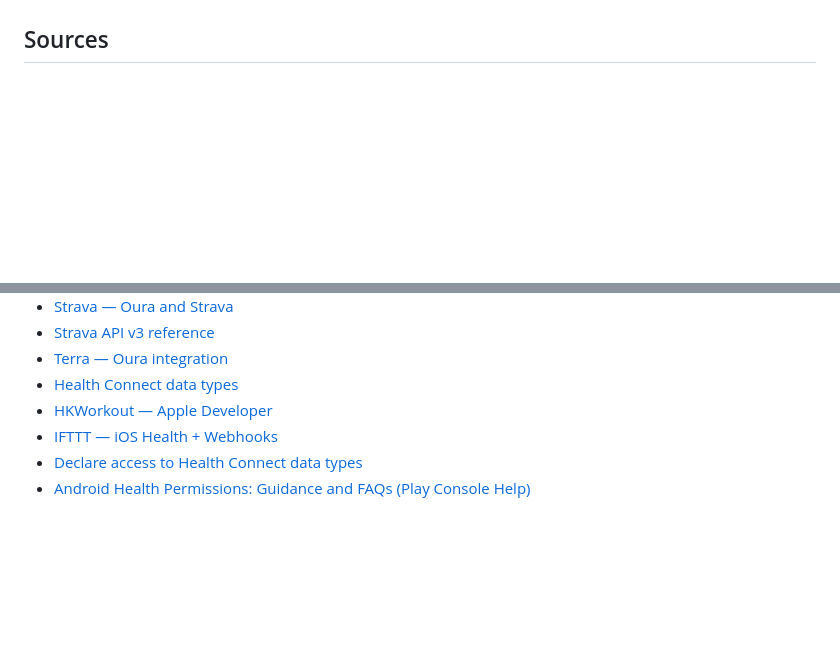
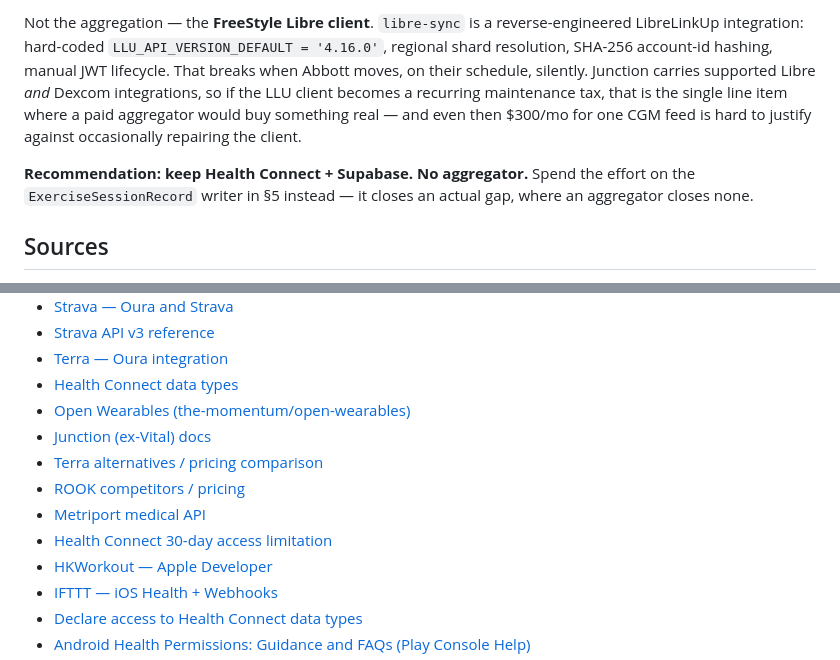
Before and after one commit to doronperetz/coach-report, a Markdown page: docs/oura-write-paths.md, 2 parts joined by grey strips. Rendered like a GitHub page; blank space fills up the shorter version.

```diff
--- a/docs/oura-write-paths.md
+++ b/docs/oura-write-paths.md
@@ -301,3 +387,16 @@ coach report, this is effort spent making a second system agree with the first.
+Not the aggregation — the **FreeStyle Libre client**. `libre-sync` is a
+reverse-engineered LibreLinkUp integration: hard-coded `LLU_API_VERSION_DEFAULT
+= '4.16.0'`, regional shard resolution, SHA-256 account-id hashing, manual JWT
+lifecycle. That breaks when Abbott moves, on their schedule, silently. Junction
+carries supported Libre *and* Dexcom integrations, so if the LLU client becomes
+a recurring maintenance tax, that is the single line item where a paid
+aggregator would buy something real — and even then $300/mo for one CGM feed is
+hard to justify against occasionally repairing the client.
+
+**Recommendation: keep Health Connect + Supabase. No aggregator.** Spend the
+effort on the `ExerciseSessionRecord` writer in §5 instead — it closes an
+actual gap, where an aggregator closes none.
+
 ## Sources
 
 - Oura OpenAPI spec: `https://cloud.ouraring.com/v2/static/json/openapi-1.37.json` (via `https://cloud.ouraring.com/v2/docs`)
@@ -312,6 +411,12 @@ coach report, this is effort spent making a second system agree with the first.
 - [Strava API v3 reference](https://developers.strava.com/docs/reference/)
 - [Terra — Oura integration](https://tryterra.co/integrations/oura)
 - [Health Connect data types](https://developer.android.com/health-and-fitness/health-connect/data-types)
+- [Open Wearables (the-momentum/open-wearables)](https://github.com/the-momentum/open-wearables)
+- [Junction (ex-Vital) docs](https://docs.junction.com/home/welcome)
+- [Terra alternatives / pricing comparison](https://sahha.ai/compare/terra-alternatives/)
+- [ROOK competitors / pricing](https://www.tryrook.io/competitors)
+- [Metriport medical API](https://www.metriport.com/medical)
+- [Health Connect 30-day access limitation](https://support.google.com/fit/thread/354458859/health-connect-data-access-limitation-beyond-30-days)
 - [HKWorkout — Apple Developer](https://developer.apple.com/documentation/healthkit/hkworkout)
 - [IFTTT — iOS Health + Webhooks](https://ifttt.com/connect/ios_health/maker_webhooks)
 - [Declare access to Health Connect data types](https://developer.android.com/health-and-fitness/guides/health-connect/publish/declare-access)
```
Also changed, not shown: other parts of docs/oura-write-paths.md (+86 -0 lines).
